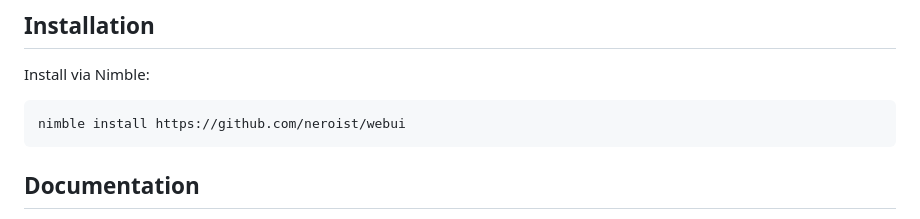
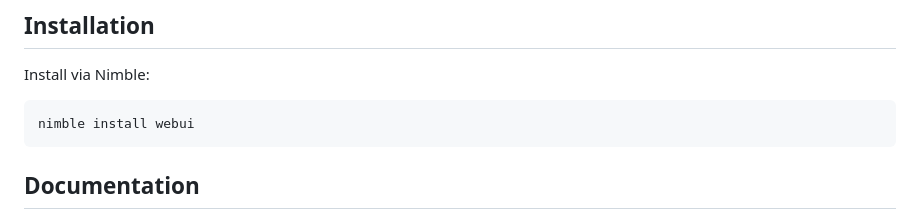
Before and after one commit to webui-dev/nim-webui, a Markdown page: README.md, the part around the change. GitHub-like rendering.

Commit message:
update readme?

````diff
--- a/README.md
+++ b/README.md
@@ -32,7 +32,7 @@ large SDK or library for development/production, all you need is a web browser!
 Install via Nimble:
 
 ```shell
-nimble install https://github.com/neroist/webui
+nimble install webui
 ```
 
 ## Documentation
````
